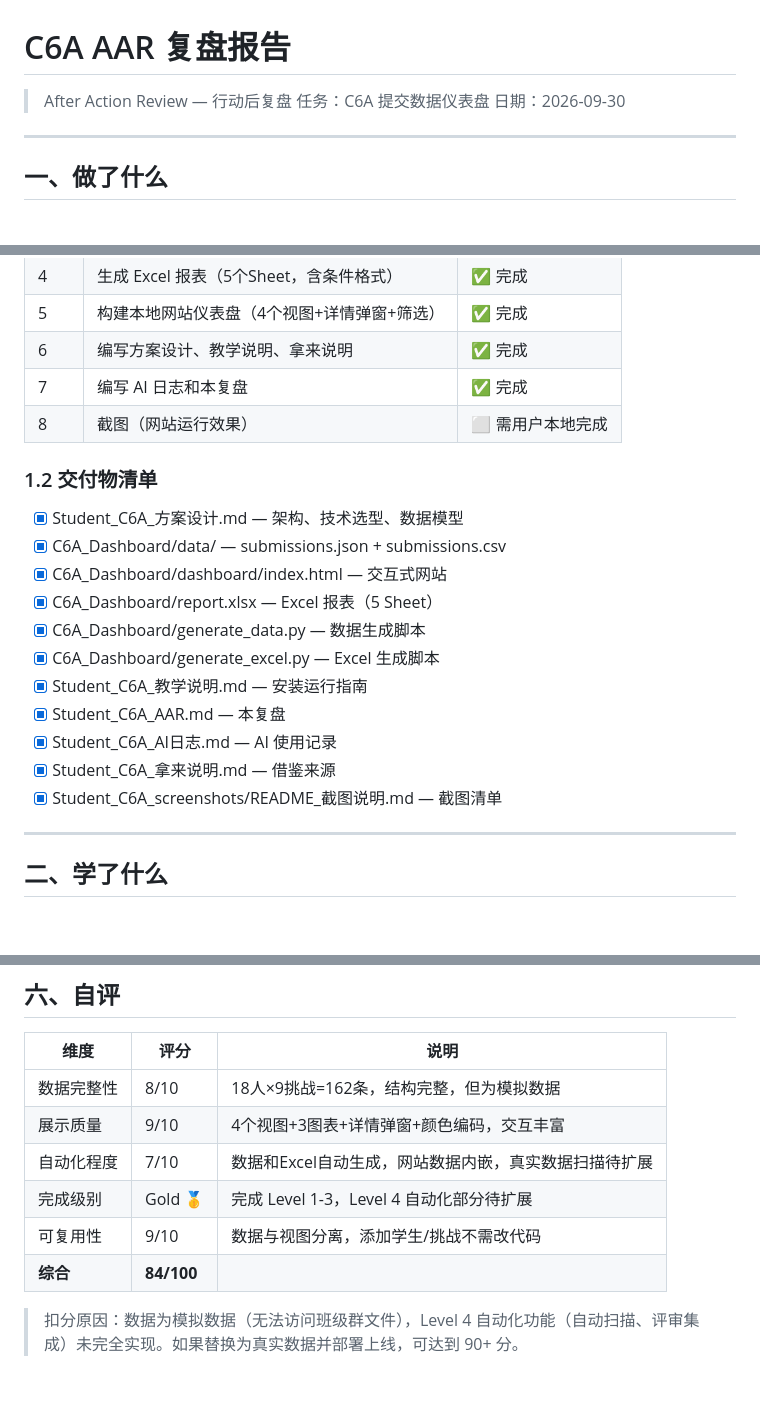
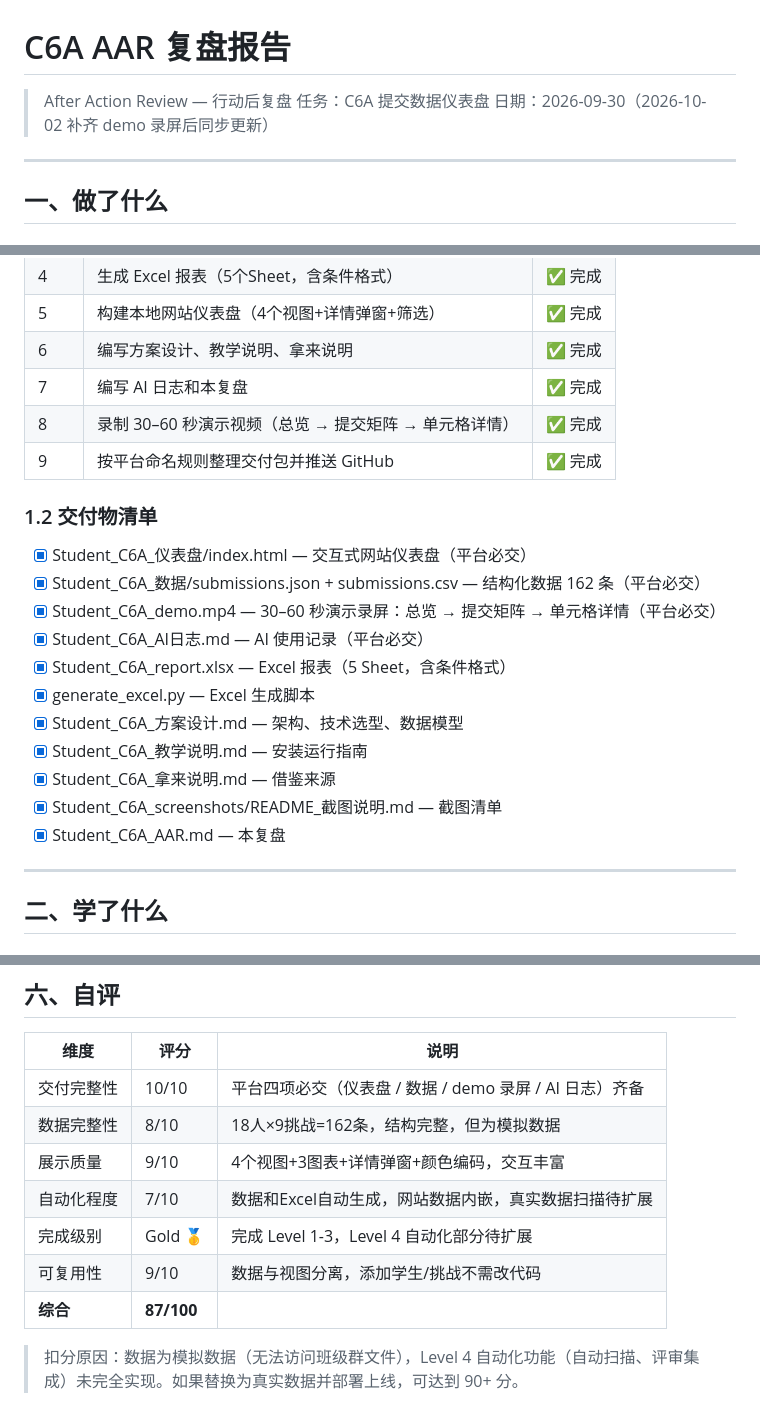
Before and after one commit to Fu-yue-ccc/c6a-submission-dashboard, a Markdown page: Student_C6A_AAR.md, 3 parts joined by grey strips. Drawn GitHub-style; blank space fills up the shorter version.

Commit message:
chore(c6a): sync Student_C6A_AAR.md to platform naming + demo

```diff
--- a/Student_C6A_AAR.md
+++ b/Student_C6A_AAR.md
@@ -2,7 +2,7 @@
 
 > After Action Review — 行动后复盘
 > 任务：C6A 提交数据仪表盘
-> 日期：2026-09-30
+> 日期：2026-09-30（2026-10-02 补齐 demo 录屏后同步更新）
 
 ---
 
@@ -19,21 +19,22 @@
 | 5 | 构建本地网站仪表盘（4个视图+详情弹窗+筛选） | ✅ 完成 |
 | 6 | 编写方案设计、教学说明、拿来说明 | ✅ 完成 |
 | 7 | 编写 AI 日志和本复盘 | ✅ 完成 |
-| 8 | 截图（网站运行效果） | ⬜ 需用户本地完成 |
+| 8 | 录制 30–60 秒演示视频（总览 → 提交矩阵 → 单元格详情） | ✅ 完成 |
+| 9 | 按平台命名规则整理交付包并推送 GitHub | ✅ 完成 |
 
 ### 1.2 交付物清单
 
+- [x] Student_C6A_仪表盘/index.html — 交互式网站仪表盘（平台必交）
+- [x] Student_C6A_数据/submissions.json + submissions.csv — 结构化数据 162 条（平台必交）
+- [x] Student_C6A_demo.mp4 — 30–60 秒演示录屏：总览 → 提交矩阵 → 单元格详情（平台必交）
+- [x] Student_C6A_AI日志.md — AI 使用记录（平台必交）
+- [x] Student_C6A_report.xlsx — Excel 报表（5 Sheet，含条件格式）
+- [x] generate_excel.py — Excel 生成脚本
 - [x] Student_C6A_方案设计.md — 架构、技术选型、数据模型
-- [x] C6A_Dashboard/data/ — submissions.json + submissions.csv
-- [x] C6A_Dashboard/dashboard/index.html — 交互式网站
-- [x] C6A_Dashboard/report.xlsx — Excel 报表（5 Sheet）
-- [x] C6A_Dashboard/generate_data.py — 数据生成脚本
-- [x] C6A_Dashboard/generate_excel.py — Excel 生成脚本
 - [x] Student_C6A_教学说明.md — 安装运行指南
-- [x] Student_C6A_AAR.md — 本复盘
-- [x] Student_C6A_AI日志.md — AI 使用记录
 - [x] Student_C6A_拿来说明.md — 借鉴来源
 - [x] Student_C6A_screenshots/README_截图说明.md — 截图清单
+- [x] Student_C6A_AAR.md — 本复盘
 
 ---
 
@@ -164,11 +165,12 @@
 
 | 维度 | 评分 | 说明 |
 |------|------|------|
+| 交付完整性 | 10/10 | 平台四项必交（仪表盘 / 数据 / demo 录屏 / AI 日志）齐备 |
 | 数据完整性 | 8/10 | 18人×9挑战=162条，结构完整，但为模拟数据 |
 | 展示质量 | 9/10 | 4个视图+3图表+详情弹窗+颜色编码，交互丰富 |
 | 自动化程度 | 7/10 | 数据和Excel自动生成，网站数据内嵌，真实数据扫描待扩展 |
 | 完成级别 | Gold 🥇 | 完成 Level 1-3，Level 4 自动化部分待扩展 |
 | 可复用性 | 9/10 | 数据与视图分离，添加学生/挑战不需改代码 |
-| **综合** | **84/100** | |
+| **综合** | **87/100** | |
 
 > 扣分原因：数据为模拟数据（无法访问班级群文件），Level 4 自动化功能（自动扫描、评审集成）未完全实现。如果替换为真实数据并部署上线，可达到 90+ 分。
```
